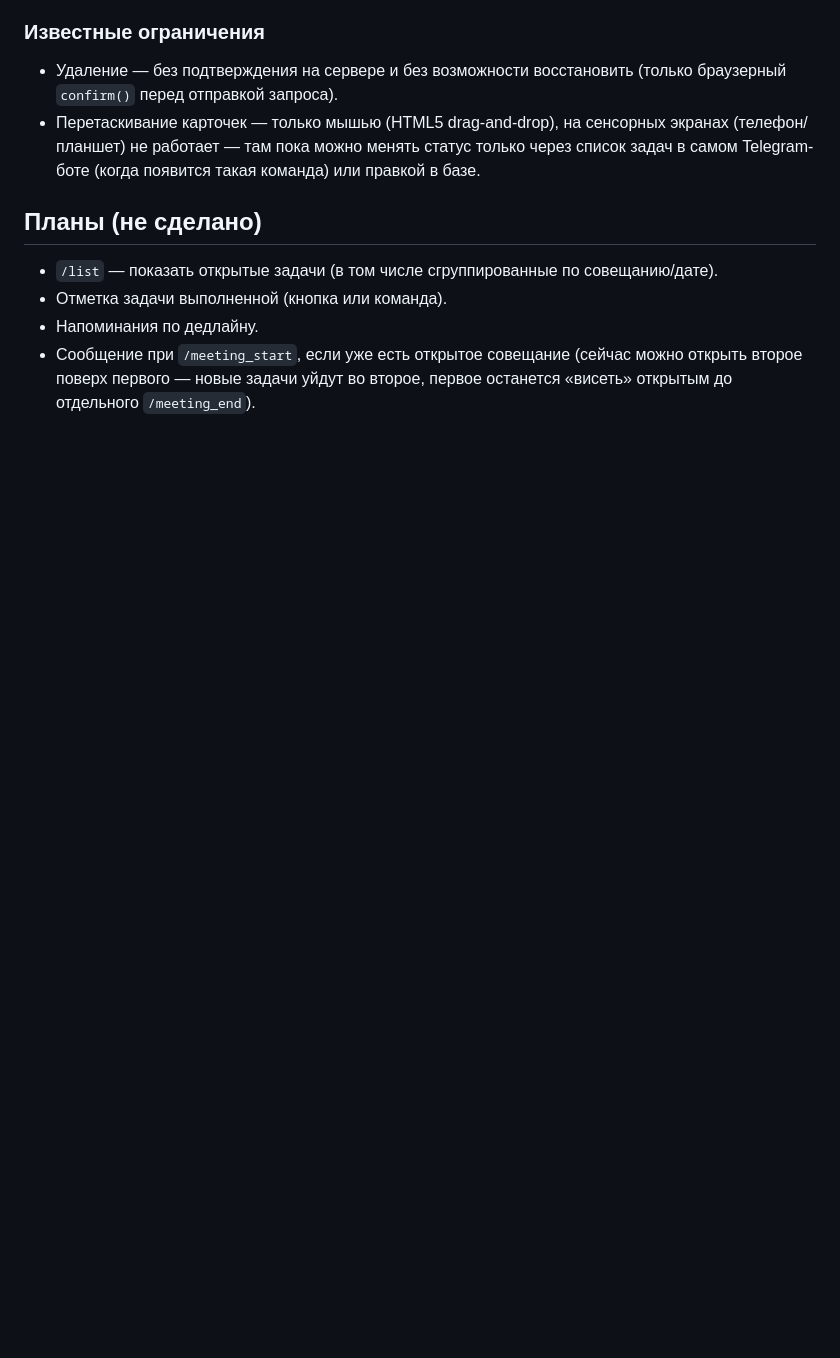
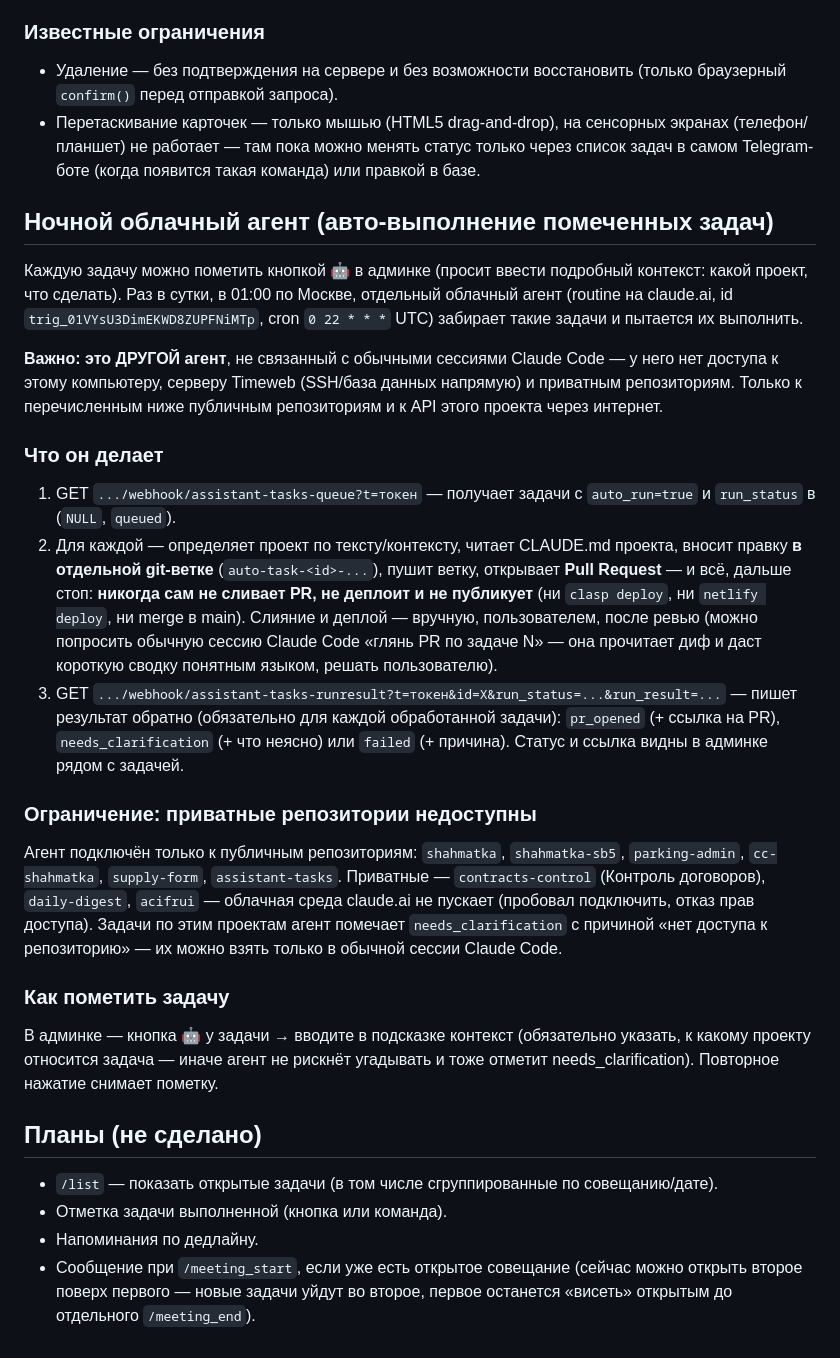
Before and after one commit to Nick3000ept/assistant-tasks, a Markdown page: CLAUDE.md, the part around one of its changes. Rendered like a GitHub page; blank space fills up the shorter version.

Commit message:
Документация: ночной облачный агент, пометка задач для автовыполнения

```diff
--- a/CLAUDE.md
+++ b/CLAUDE.md
@@ -140,6 +144,46 @@ Telegram Trigger → Owner only (IF: from.id = 325113969) → Classify (Code: о
   через список задач в самом Telegram-боте (когда появится такая команда) или
   правкой в базе.
 
+## Ночной облачный агент (авто-выполнение помеченных задач)
+
+Каждую задачу можно пометить кнопкой 🤖 в админке (просит ввести подробный
+контекст: какой проект, что сделать). Раз в сутки, в 01:00 по Москве, отдельный
+облачный агент (routine на claude.ai, id `trig_01VYsU3DimEKWD8ZUPFNiMTp`, cron
+`0 22 * * *` UTC) забирает такие задачи и пытается их выполнить.
+
+**Важно: это ДРУГОЙ агент**, не связанный с обычными сессиями Claude Code — у
+него нет доступа к этому компьютеру, серверу Timeweb (SSH/база данных напрямую)
+и приватным репозиториям. Только к перечисленным ниже публичным репозиториям и к
+API этого проекта через интернет.
+
+### Что он делает
+1. GET `.../webhook/assistant-tasks-queue?t=токен` — получает задачи с `auto_run=true`
+   и `run_status` в (`NULL`, `queued`).
+2. Для каждой — определяет проект по тексту/контексту, читает CLAUDE.md проекта,
+   вносит правку **в отдельной git-ветке** (`auto-task-<id>-...`), пушит ветку,
+   открывает **Pull Request** — и всё, дальше стоп: **никогда сам не сливает PR,
+   не деплоит и не публикует** (ни `clasp deploy`, ни `netlify deploy`, ни merge
+   в main). Слияние и деплой — вручную, пользователем, после ревью (можно попросить
+   обычную сессию Claude Code «глянь PR по задаче N» — она прочитает диф и даст
+   короткую сводку понятным языком, решать пользователю).
+3. GET `.../webhook/assistant-tasks-runresult?t=токен&id=X&run_status=...&run_result=...`
+   — пишет результат обратно (обязательно для каждой обработанной задачи):
+   `pr_opened` (+ ссылка на PR), `needs_clarification` (+ что неясно) или `failed`
+   (+ причина). Статус и ссылка видны в админке рядом с задачей.
+
+### Ограничение: приватные репозитории недоступны
+Агент подключён только к публичным репозиториям: `shahmatka`, `shahmatka-sb5`,
+`parking-admin`, `cc-shahmatka`, `supply-form`, `assistant-tasks`. Приватные —
+`contracts-control` (Контроль договоров), `daily-digest`, `acifrui` — облачная
+среда claude.ai не пускает (пробовал подключить, отказ прав доступа). Задачи по
+этим проектам агент помечает `needs_clarification` с причиной «нет доступа к
+репозиторию» — их можно взять только в обычной сессии Claude Code.
+
+### Как пометить задачу
+В админке — кнопка 🤖 у задачи → вводите в подсказке контекст (обязательно
+указать, к какому проекту относится задача — иначе агент не рискнёт угадывать
+и тоже отметит needs_clarification). Повторное нажатие снимает пометку.
+
 ## Планы (не сделано)
 
 - `/list` — показать открытые задачи (в том числе сгруппированные по совещанию/дате).
```
Also changed, not shown: other parts of CLAUDE.md (+4 -0 lines).
